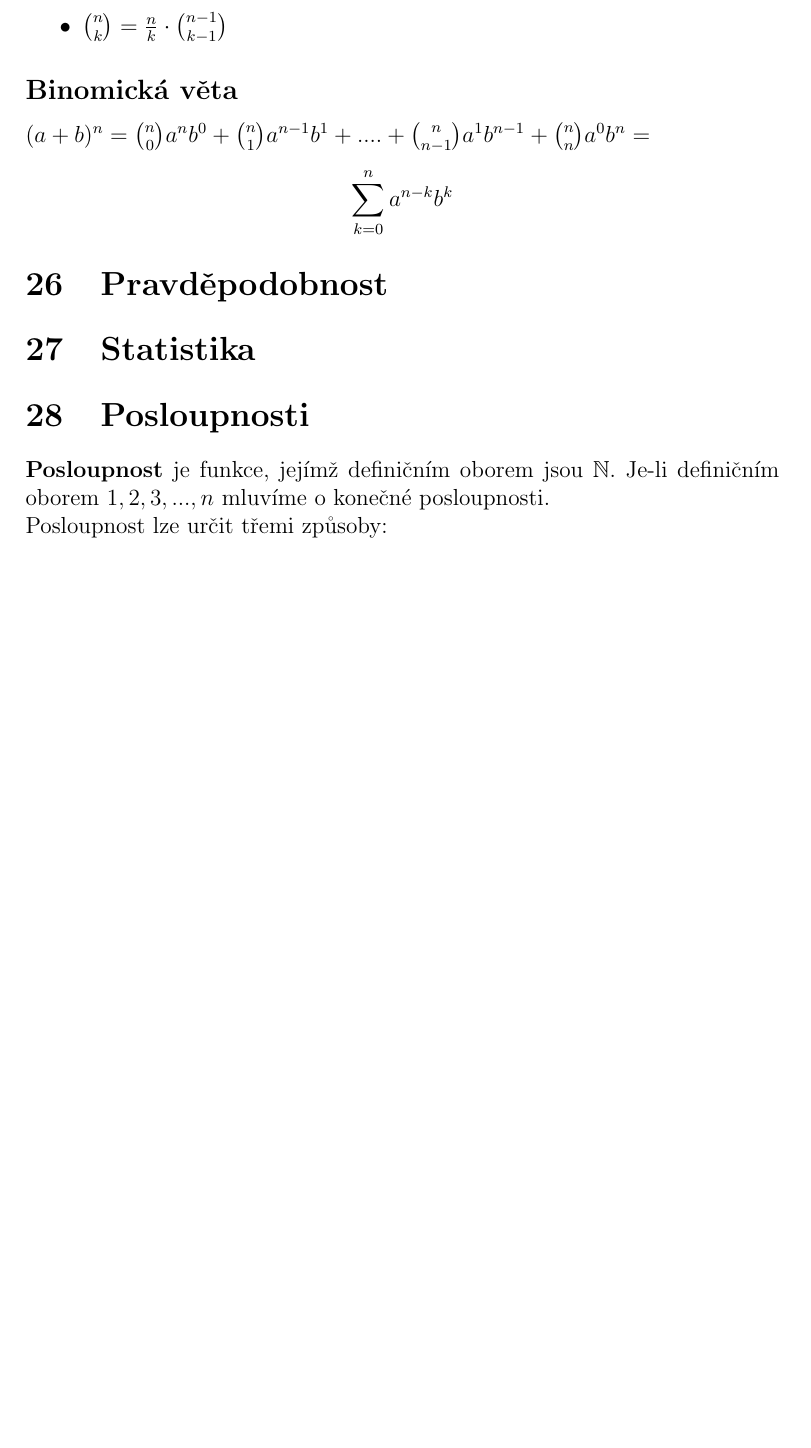
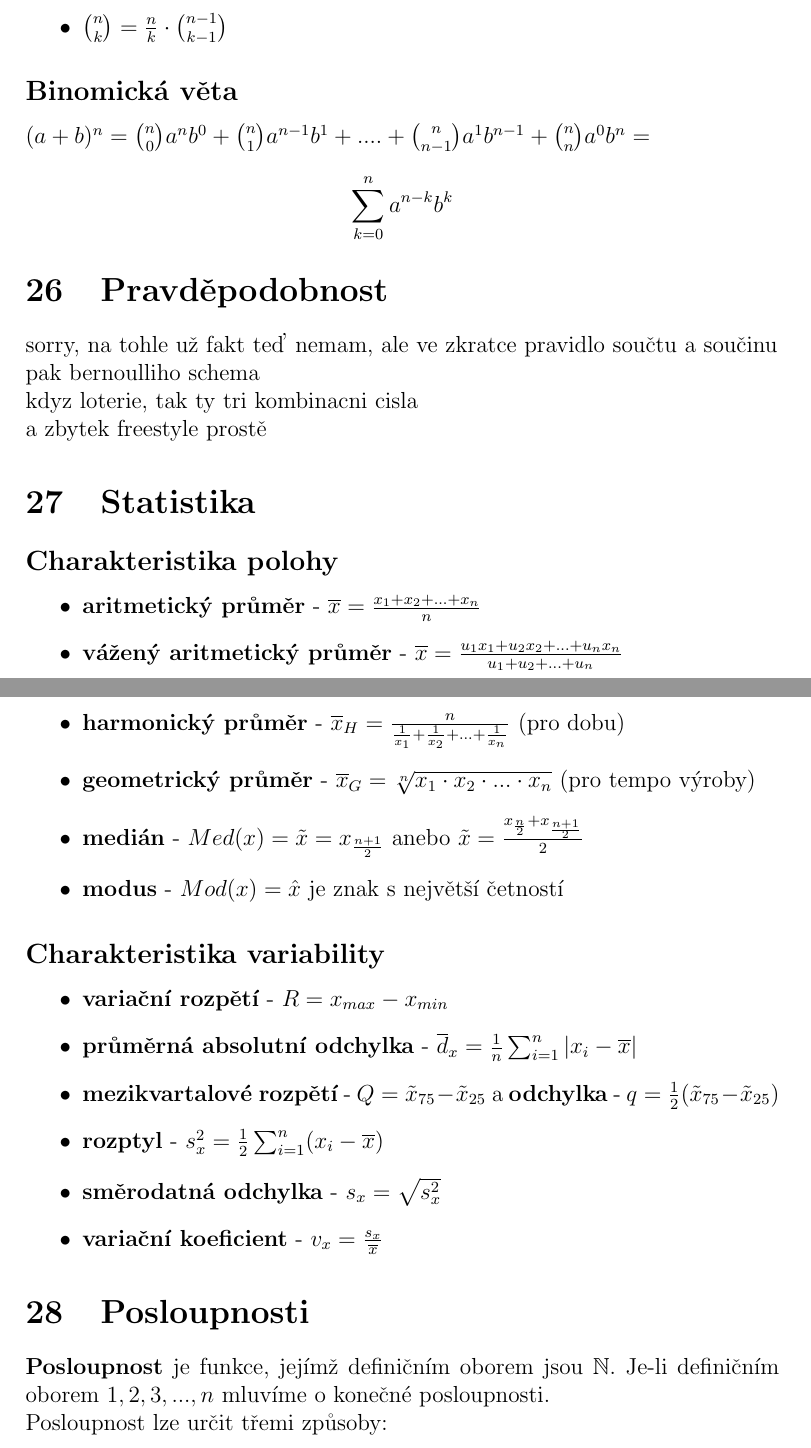
Before and after one commit to dolniaciiik/maturitnirozbory, a LaTeX paper (src/mathe-mat.tex): part of page 63 of 71 before the commit and two parts of pages 63 and 64 of 72 after it, the two joined at a grey line, cut so that both start at the same text, the shorter picture padded with empty space. Compiled offline with pdfLaTeX.

Commit message:
hotovo typico
konecne, ja uz na to fakt nemel, zda se mi o tom jak maturuju a taham si ty nejhorsi otazky tak mi snad nejebne

```diff
--- a/src/mathe-mat.tex
+++ b/src/mathe-mat.tex
@@ -2084,7 +2084,31 @@ $(a+b)^n = {{n}\choose{0}}a^nb^0 + {{n}\choose{1}}a^{n-1}b^1 + .... + {{n}\choos
 \[ \sum_{k=0}^{n}a^{n-k}b^k \]
 
 \section{Pravděpodobnost}
+sorry, na tohle už fakt teď nemam, ale ve zkratce pravidlo součtu a součinu\\
+pak bernoulliho schema\\
+kdyz loterie, tak ty tri kombinacni cisla\\
+a zbytek freestyle prostě
+
 \section{Statistika}
+\subsection*{Charakteristika polohy}
+\begin{itemize}
+	\item \textbf{aritmetický průměr} - $\overline{x} = \frac{x_1+x_2+...+x_n}{n}$
+	\item \textbf{vážený aritmetický průměr} - $\overline{x} = \frac{u_1x_1 + u_2x_2 + ... + u_nx_n}{u_1+u_2+...+u_n}$
+	\item \textbf{harmonický průměr} - $\overline{x}_H = \frac{n}{\frac{1}{x_1} + \frac{1}{x_2} + ... + \frac{1}{x_n}}$ (pro dobu)
+	\item \textbf{geometrický průměr} - $\overline{x}_G = \sqrt[n]{x_1 \cdot x_2 \cdot ... \cdot x_n}$ (pro tempo výroby)
+	\item \textbf{medián} - $Med(x) = \tilde{x} = x_{\frac{n+1}{2}}$ anebo $ \tilde{x}=\frac{x_\frac{n}{2}+x_\frac{n+1}{2}}{2}$
+	\item \textbf{modus} - $Mod(x) = \hat{x}$ je znak s největší četností
+\end{itemize}
+\subsection*{Charakteristika variability}
+\begin{itemize}
+	\item \textbf{variační rozpětí} - $R = x_{max} - x_{min}$
+	\item \textbf{průměrná absolutní odchylka} - $\overline{d}_x = \frac{1}{n}\sum_{i=1}^{n}|x_i - \overline{x}|$
+	\item \textbf{mezikvartalové rozpětí} - $Q = \tilde{x}_{75} - \tilde{x}_{25}$ a \textbf{odchylka} - $q = \frac{1}{2}(\tilde{x}_{75}-\tilde{x}_{25})$
+	\item \textbf{rozptyl} - $s_x^2 = \frac{1}{2}\sum_{i=1}^{n}(x_i-\overline{x})$
+	\item \textbf{směrodatná odchylka} - $s_x = \sqrt{s_x^2}$
+	\item \textbf{variační koeficient} - $v_x = \frac{s_x}{\overline{x}}$
+\end{itemize}
+
 \section{Posloupnosti}
 \textbf{Posloupnost} je funkce, jejímž definičním oborem jsou $\mathbb{N}$. Je-li definičním oborem ${1,2,3,...,n}$ mluvíme o konečné posloupnosti.\\
 Posloupnost lze určit třemi způsoby:
```
Also changed, not shown: src/mathe-mat.pdf, 4 other files.
